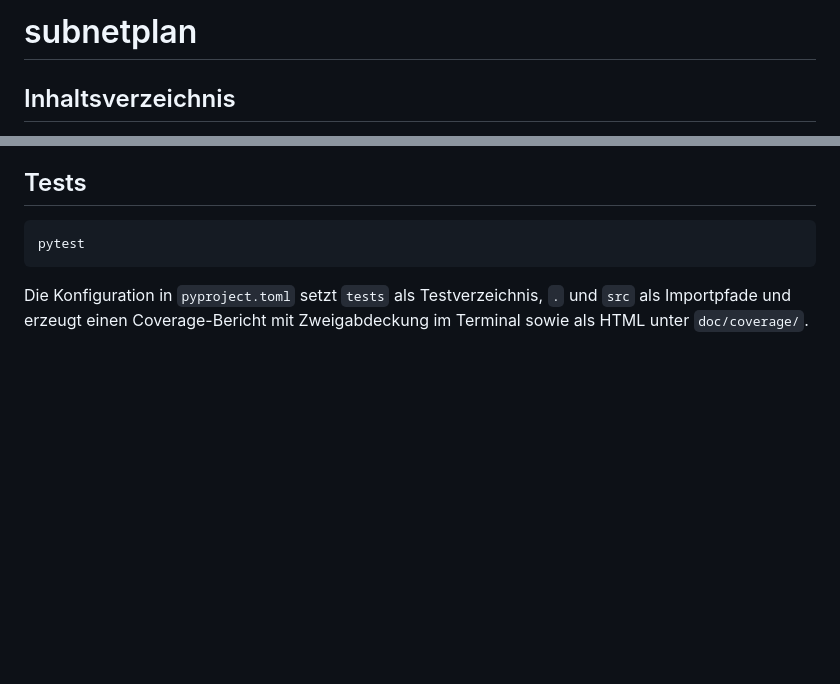
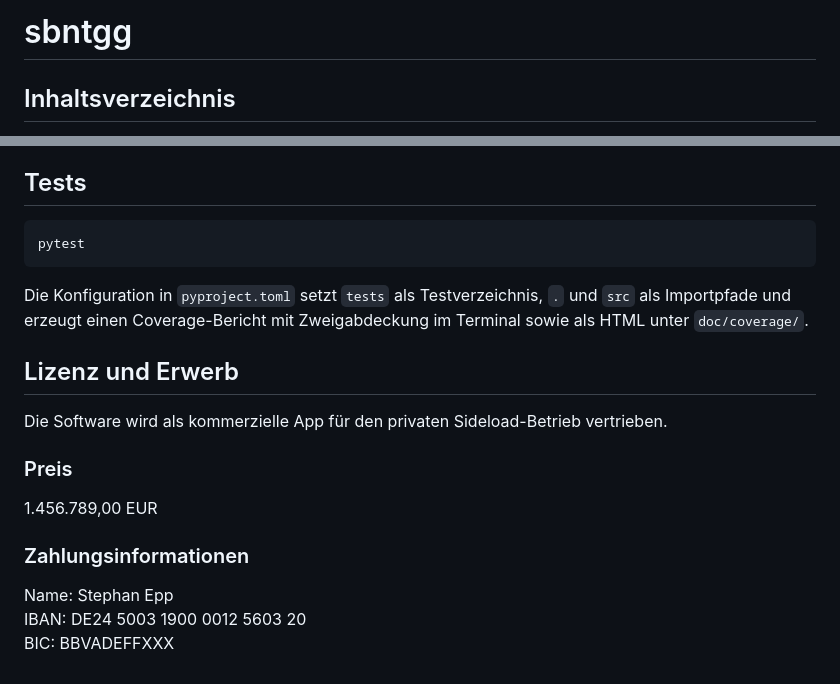
Before and after one commit to naphets86/sbntgg, a Markdown page: README.md, 2 parts joined by grey strips. GitHub-like rendering; blank space fills up the shorter version.

Commit message:
Aktualisiere README.md

````diff
--- a/README.md
+++ b/README.md
@@ -1,4 +1,4 @@
-# subnetplan
+# sbntgg
 
 ## Inhaltsverzeichnis
 
@@ -112,3 +112,17 @@ pytest
 ```
 
 Die Konfiguration in `pyproject.toml` setzt `tests` als Testverzeichnis, `.` und `src` als Importpfade und erzeugt einen Coverage-Bericht mit Zweigabdeckung im Terminal sowie als HTML unter `doc/coverage/`.
+
+## Lizenz und Erwerb
+
+Die Software wird als kommerzielle App für den privaten Sideload-Betrieb vertrieben.
+
+### Preis
+
+1.456.789,00 EUR
+
+### Zahlungsinformationen
+
+Name: Stephan Epp
+IBAN: DE24 5003 1900 0012 5603 20
+BIC: BBVADEFFXXX
````
